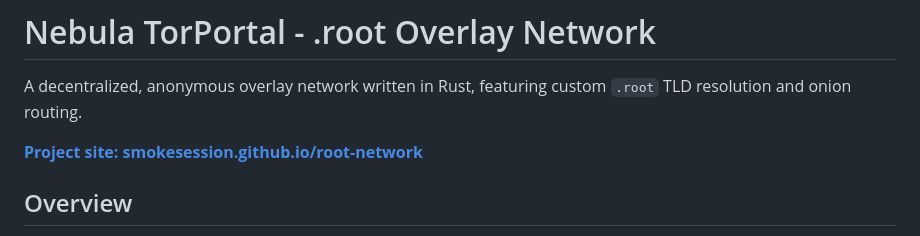
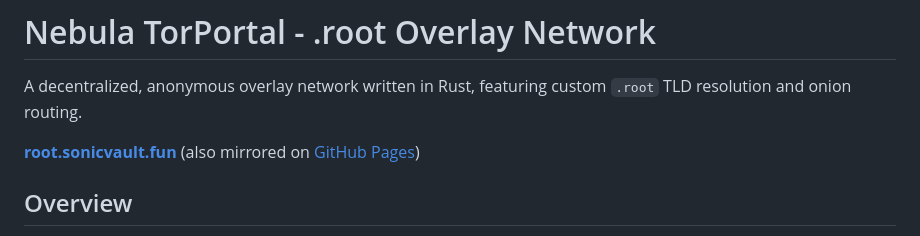
Before and after one commit to smokesession/root-network, a Markdown page: README.md, the part around the change. Rendered like a GitHub page.

Commit message:
Add VPS-hosted site (root.sonicvault.fun) alongside GitHub Pages mirror

```diff
--- a/README.md
+++ b/README.md
@@ -2,7 +2,7 @@
 
 A decentralized, anonymous overlay network written in Rust, featuring custom `.root` TLD resolution and onion routing.
 
-**[Project site: smokesession.github.io/root-network](https://smokesession.github.io/root-network/)**
+**[root.sonicvault.fun](https://root.sonicvault.fun/)** (also mirrored on [GitHub Pages](https://smokesession.github.io/root-network/))
 
 ## Overview
 
```
